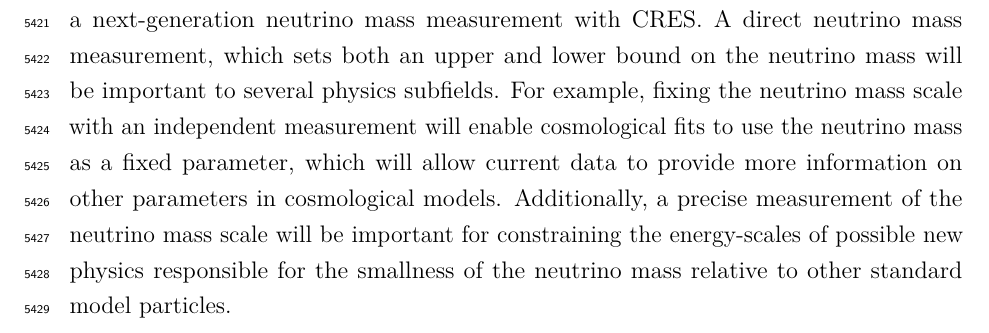
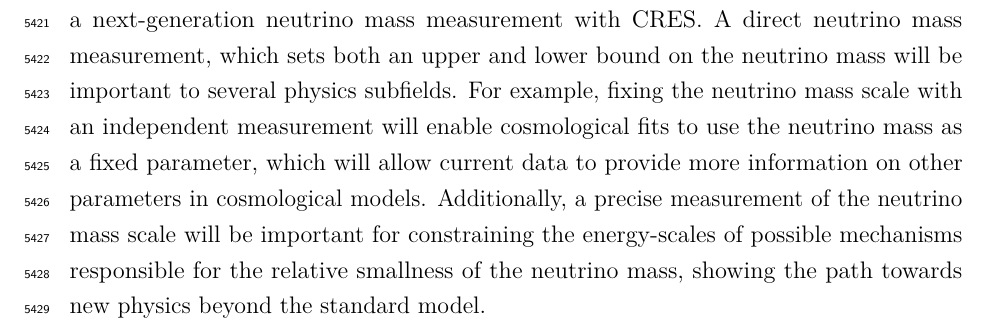
Before and after one commit to zieglerad/madlad, a LaTeX thesis (AndrewZiegler-Dissertation.tex, which reads chapters/Chapter-7.tex): part of page 253 of 263, cut so that both start at the same text. Compiled offline with pdfLaTeX.

Commit message:
small edit to last line

```diff
--- a/chapters/Chapter-7.tex
+++ b/chapters/Chapter-7.tex
@@ -14,4 +14,4 @@ More broadly, the long-term goal of the Project 8 collaboration is to fully deve
 
 Development of the CRES experimental technique by Project 8 has led to new experiments utilizing the CRES technique for basic physics research, such as the $^6$He-CRES collaboration \cite{cresHe6}, and has also found applications as a new approach to x-ray spectroscopy \cite{cresXrayKazkaz}. Recently, a new experimental effort called CRESDA has begun in the UK to develop new quantum technologies applied to CRES measurements for the neutrino mass \cite{cresda}. This flourishing of new experimental efforts based on the CRES technique is likely to continue as Project 8 continues to develop the technique towards its neutrino mass measurement goal.
 
-The work described in this dissertation represents important R\&D steps towards a next-generation neutrino mass measurement with CRES. A direct neutrino mass measurement, which sets both an upper and lower bound on the neutrino mass will be important to several physics subfields. For example, fixing the neutrino mass scale with an independent measurement will enable cosmological fits to use the neutrino mass as a fixed parameter, which will allow current data to provide more information on other parameters in cosmological models. Additionally, a precise measurement of the neutrino mass scale will be important for constraining the energy-scales of possible new physics responsible for the smallness of the neutrino mass relative to other standard model particles.
+The work described in this dissertation represents important R\&D steps towards a next-generation neutrino mass measurement with CRES. A direct neutrino mass measurement, which sets both an upper and lower bound on the neutrino mass will be important to several physics subfields. For example, fixing the neutrino mass scale with an independent measurement will enable cosmological fits to use the neutrino mass as a fixed parameter, which will allow current data to provide more information on other parameters in cosmological models. Additionally, a precise measurement of the neutrino mass scale will be important for constraining the energy-scales of possible mechanisms responsible for the relative smallness of the neutrino mass, showing the path towards new physics beyond the standard model.
```
